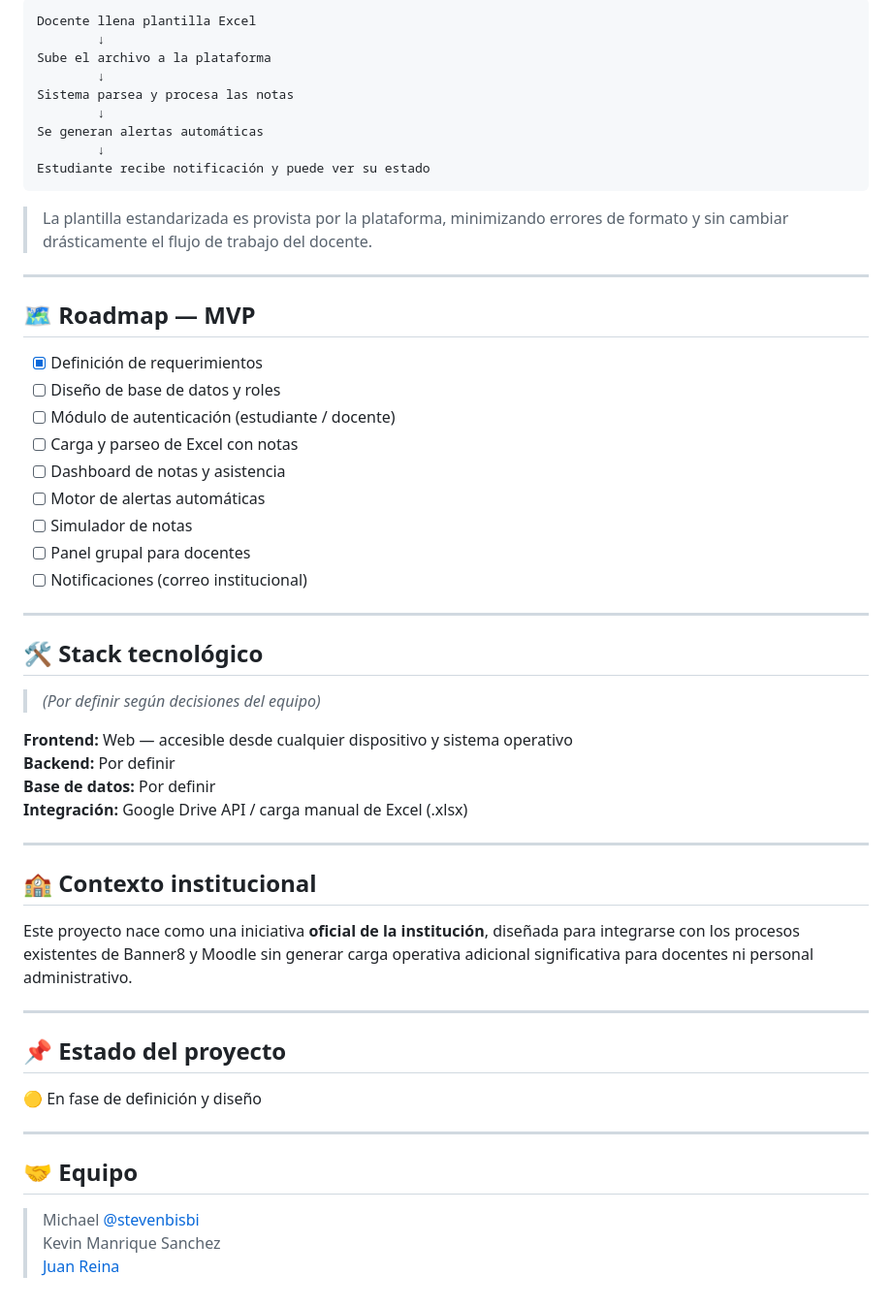
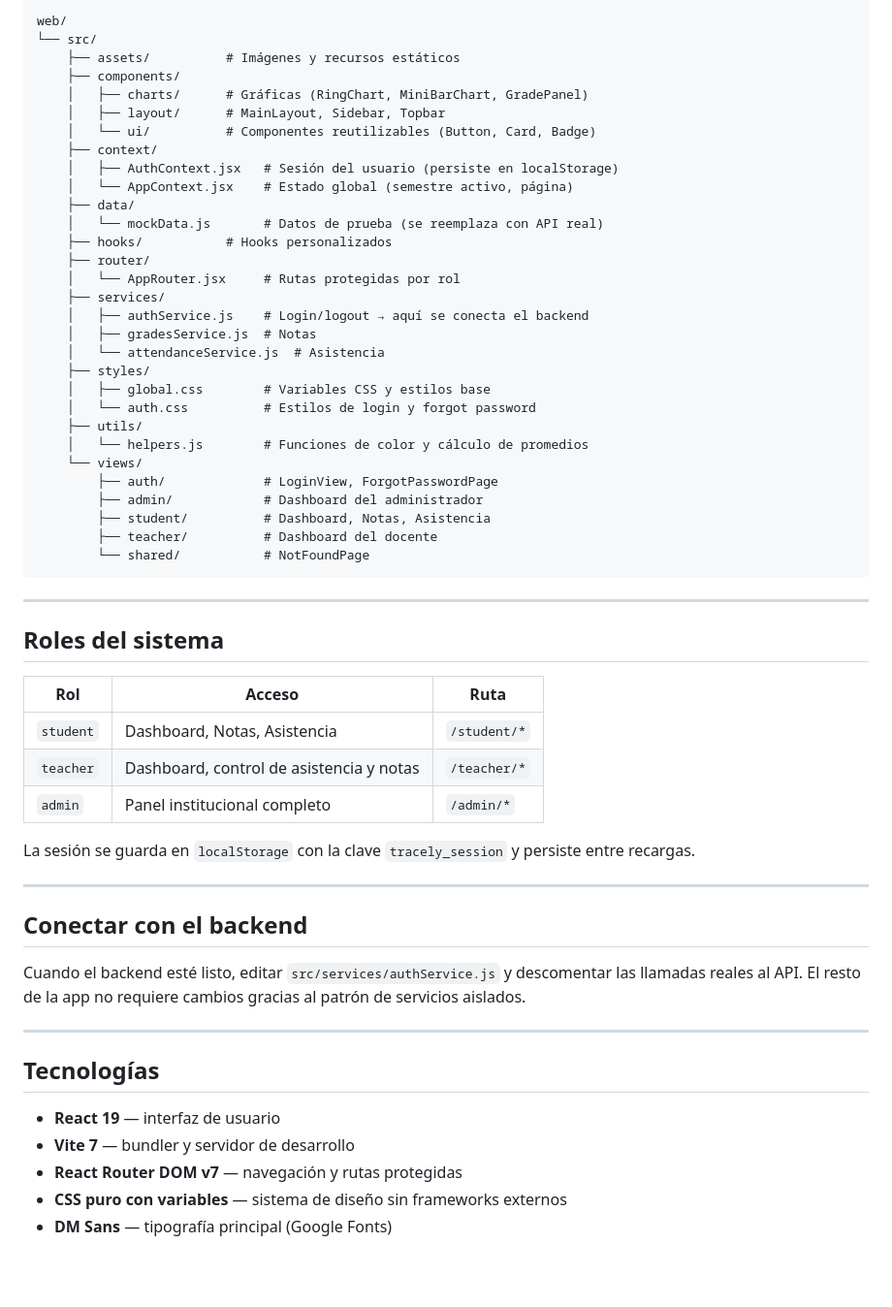
Before and after one commit to krmanrique/Tracely, a Markdown page: web/README.md, the part around one of its changes. Shown at 97% size. Drawn GitHub-style; blank space fills up the shorter version.

Commit message:
docs: se añade instrucciones para levantar el proyecto (front)

````diff
--- a/web/README.md
+++ b/web/README.md
@@ -53,59 +75,61 @@ Las herramientas actuales no ofrecen:
 
 ```
-Docente llena plantilla Excel
-        ↓
-Sube el archivo a la plataforma
-        ↓
-Sistema parsea y procesa las notas
-        ↓
-Se generan alertas automáticas
-        ↓
-Estudiante recibe notificación y puede ver su estado
+web/
+└── src/
+    ├── assets/          # Imágenes y recursos estáticos
+    ├── components/
+    │   ├── charts/      # Gráficas (RingChart, MiniBarChart, GradePanel)
+    │   ├── layout/      # MainLayout, Sidebar, Topbar
+    │   └── ui/          # Componentes reutilizables (Button, Card, Badge)
+    ├── context/
+    │   ├── AuthContext.jsx   # Sesión del usuario (persiste en localStorage)
+    │   └── AppContext.jsx    # Estado global (semestre activo, página)
+    ├── data/
+    │   └── mockData.js       # Datos de prueba (se reemplaza con API real)
+    ├── hooks/           # Hooks personalizados
+    ├── router/
+    │   └── AppRouter.jsx     # Rutas protegidas por rol
+    ├── services/
+    │   ├── authService.js    # Login/logout → aquí se conecta el backend
+    │   ├── gradesService.js  # Notas
+    │   └── attendanceService.js  # Asistencia
+    ├── styles/
+    │   ├── global.css        # Variables CSS y estilos base
+    │   └── auth.css          # Estilos de login y forgot password
+    ├── utils/
+    │   └── helpers.js        # Funciones de color y cálculo de promedios
+    └── views/
+        ├── auth/             # LoginView, ForgotPasswordPage
+        ├── admin/            # Dashboard del administrador
+        ├── student/          # Dashboard, Notas, Asistencia
+        ├── teacher/          # Dashboard del docente
+        └── shared/           # NotFoundPage
 ```
-
-> La plantilla estandarizada es provista por la plataforma, minimizando errores de formato y sin cambiar drásticamente el flujo de trabajo del docente.
 
 ---
 
-## 🗺️ Roadmap — MVP
+## Roles del sistema
 
-- [x] Definición de requerimientos
-- [ ] Diseño de base de datos y roles
-- [ ] Módulo de autenticación (estudiante / docente)
-- [ ] Carga y parseo de Excel con notas
-- [ ] Dashboard de notas y asistencia
-- [ ] Motor de alertas automáticas
-- [ ] Simulador de notas
-- [ ] Panel grupal para docentes
-- [ ] Notificaciones (correo institucional)
+| Rol | Acceso | Ruta |
+|---|---|---|
+| `student` | Dashboard, Notas, Asistencia | `/student/*` |
+| `teacher` | Dashboard, control de asistencia y notas | `/teacher/*` |
+| `admin` | Panel institucional completo | `/admin/*` |
+
+La sesión se guarda en `localStorage` con la clave `tracely_session` y persiste entre recargas.
 
 ---
 
-## 🛠️ Stack tecnológico
+## Conectar con el backend
 
-> *(Por definir según decisiones del equipo)*
-
-**Frontend:** Web — accesible desde cualquier dispositivo y sistema operativo
-**Backend:** Por definir
-**Base de datos:** Por definir
-**Integración:** Google Drive API / carga manual de Excel (.xlsx)
+Cuando el backend esté listo, editar `src/services/authService.js` y descomentar las llamadas reales al API. El resto de la app no requiere cambios gracias al patrón de servicios aislados.
 
 ---
 
-## 🏫 Contexto institucional
+## Tecnologías
 
-Este proyecto nace como una iniciativa **oficial de la institución**, diseñada para integrarse con los procesos existentes de Banner8 y Moodle sin generar carga operativa adicional significativa para docentes ni personal administrativo.
-
----
-
-## 📌 Estado del proyecto
-
-🟡 En fase de definición y diseño
-
----
-
-## 🤝 Equipo
-
-> Michael [@stevenbisbi](https://github.com/stevenbisbi) <br/>
-> Kevin Manrique Sanchez <br/>
-> [Juan Reina](https://github.com/juanreina19) <br/>
+- **React 19** — interfaz de usuario
+- **Vite 7** — bundler y servidor de desarrollo
+- **React Router DOM v7** — navegación y rutas protegidas
+- **CSS puro con variables** — sistema de diseño sin frameworks externos
+- **DM Sans** — tipografía principal (Google Fonts)
````
Also changed, not shown: other parts of web/README.md (+53 -31 lines).
